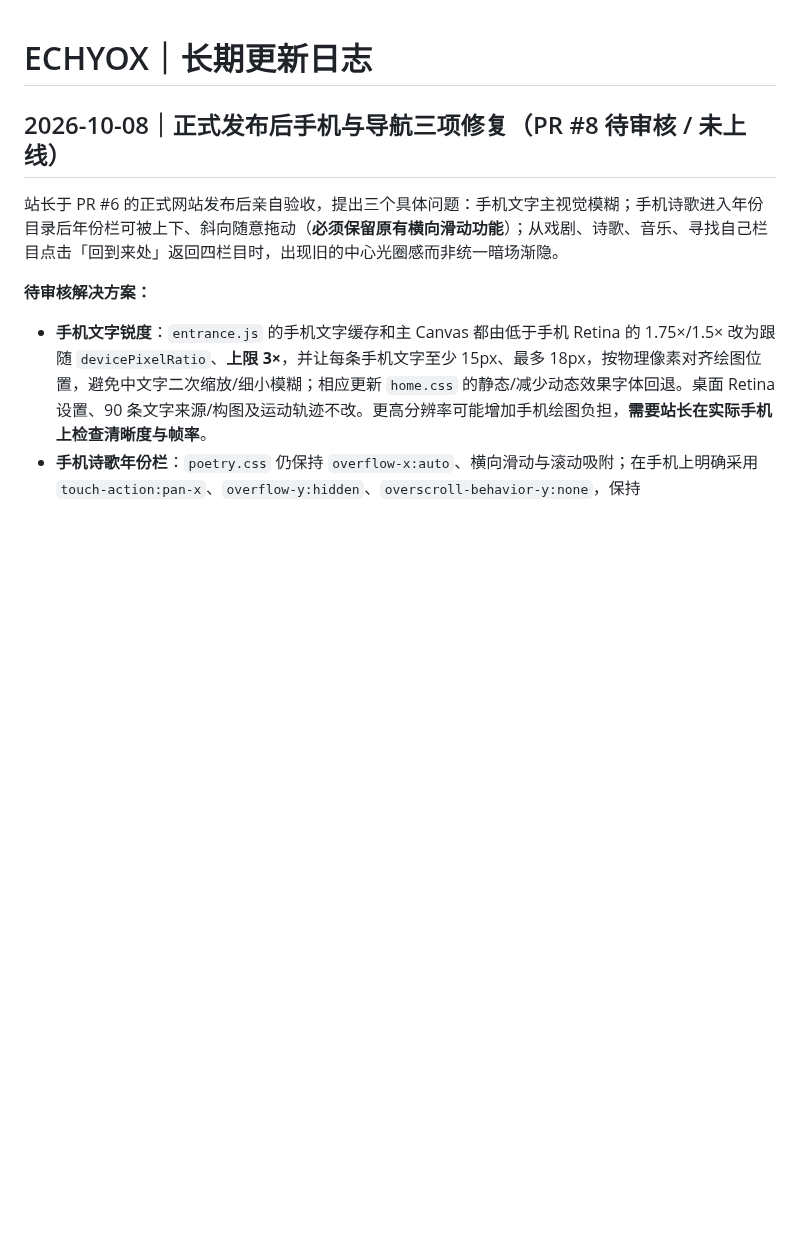
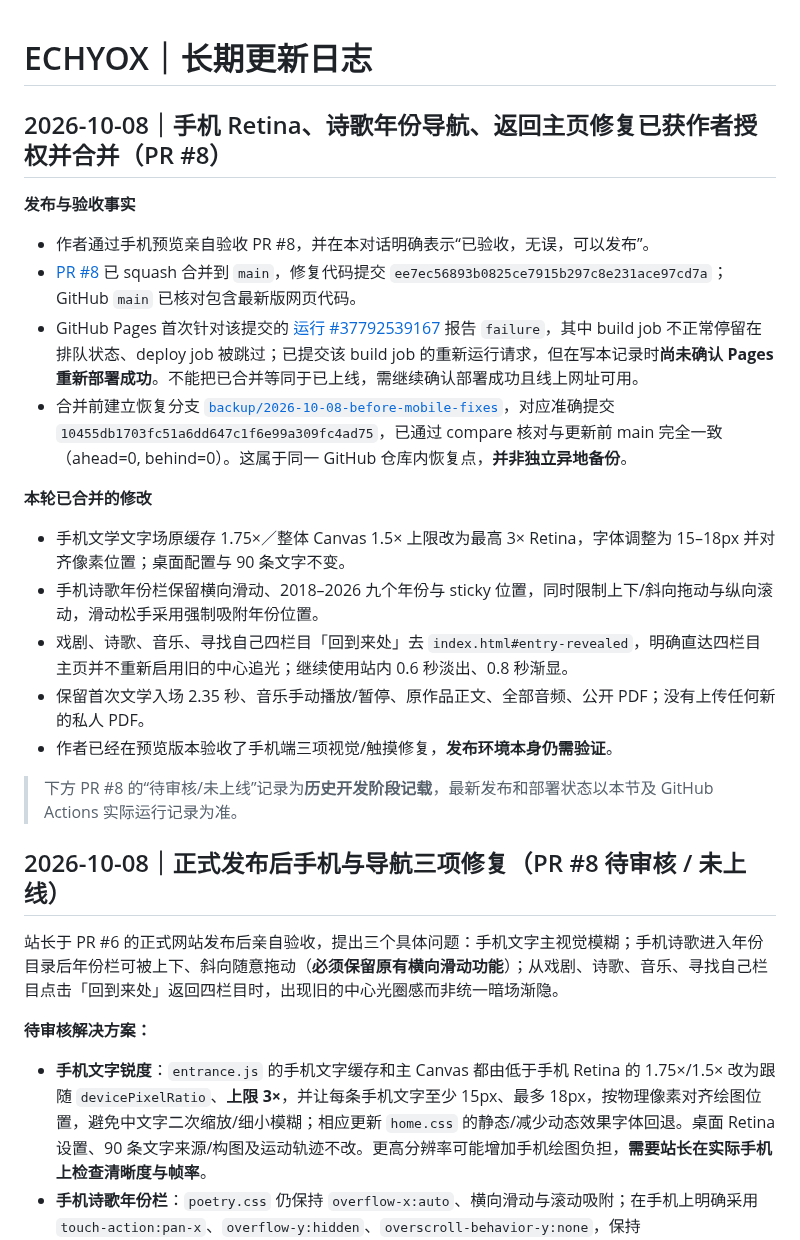
Before and after one commit to Houyuxinx/houyuxin-site, a Markdown page: CHANGELOG.md, the part around the change. Drawn GitHub-style; blank space fills up the shorter version.

Commit message:
docs: record PR 8 authorization, backup and deployment verification status in CHANGELOG.md

```diff
--- a/CHANGELOG.md
+++ b/CHANGELOG.md
@@ -1,4 +1,21 @@
 # ECHYOX｜长期更新日志
+
+## 2026-10-08｜手机 Retina、诗歌年份导航、返回主页修复已获作者授权并合并（PR #8）
+
+**发布与验收事实**
+- 作者通过手机预览亲自验收 PR #8，并在本对话明确表示“已验收，无误，可以发布”。
+- [PR #8](https://github.com/Houyuxinx/houyuxin-site/pull/8) 已 squash 合并到 `main`，修复代码提交 `ee7ec56893b0825ce7915b297c8e231ace97cd7a`；GitHub `main` 已核对包含最新版网页代码。
+- GitHub Pages 首次针对该提交的 [运行 #37792539167](https://github.com/Houyuxinx/houyuxin-site/actions/runs/37792539167) 报告 `failure`，其中 build job 不正常停留在排队状态、deploy job 被跳过；已提交该 build job 的重新运行请求，但在写本记录时**尚未确认 Pages 重新部署成功**。不能把已合并等同于已上线，需继续确认部署成功且线上网址可用。
+- 合并前建立恢复分支 [`backup/2026-10-08-before-mobile-fixes`](https://github.com/Houyuxinx/houyuxin-site/tree/backup/2026-10-08-before-mobile-fixes)，对应准确提交 `10455db1703fc51a6dd647c1f6e99a309fc4ad75`，已通过 compare 核对与更新前 main 完全一致（ahead=0, behind=0）。这属于同一 GitHub 仓库内恢复点，**并非独立异地备份**。
+
+**本轮已合并的修改**
+- 手机文学文字场原缓存 1.75×／整体 Canvas 1.5× 上限改为最高 3× Retina，字体调整为 15–18px 并对齐像素位置；桌面配置与 90 条文字不变。
+- 手机诗歌年份栏保留横向滑动、2018–2026 九个年份与 sticky 位置，同时限制上下/斜向拖动与纵向滚动，滑动松手采用强制吸附年份位置。
+- 戏剧、诗歌、音乐、寻找自己四栏目「回到来处」去 `index.html#entry-revealed`，明确直达四栏目主页并不重新启用旧的中心追光；继续使用站内 0.6 秒淡出、0.8 秒渐显。
+- 保留首次文学入场 2.35 秒、音乐手动播放/暂停、原作品正文、全部音频、公开 PDF；没有上传任何新的私人 PDF。
+- 作者已经在预览版本验收了手机端三项视觉/触摸修复，**发布环境本身仍需验证**。
+
+> 下方 PR #8 的“待审核/未上线”记录为**历史开发阶段记载**，最新发布和部署状态以本节及 GitHub Actions 实际运行记录为准。
 
 ## 2026-10-08｜正式发布后手机与导航三项修复（PR #8 待审核 / 未上线）
 
```
